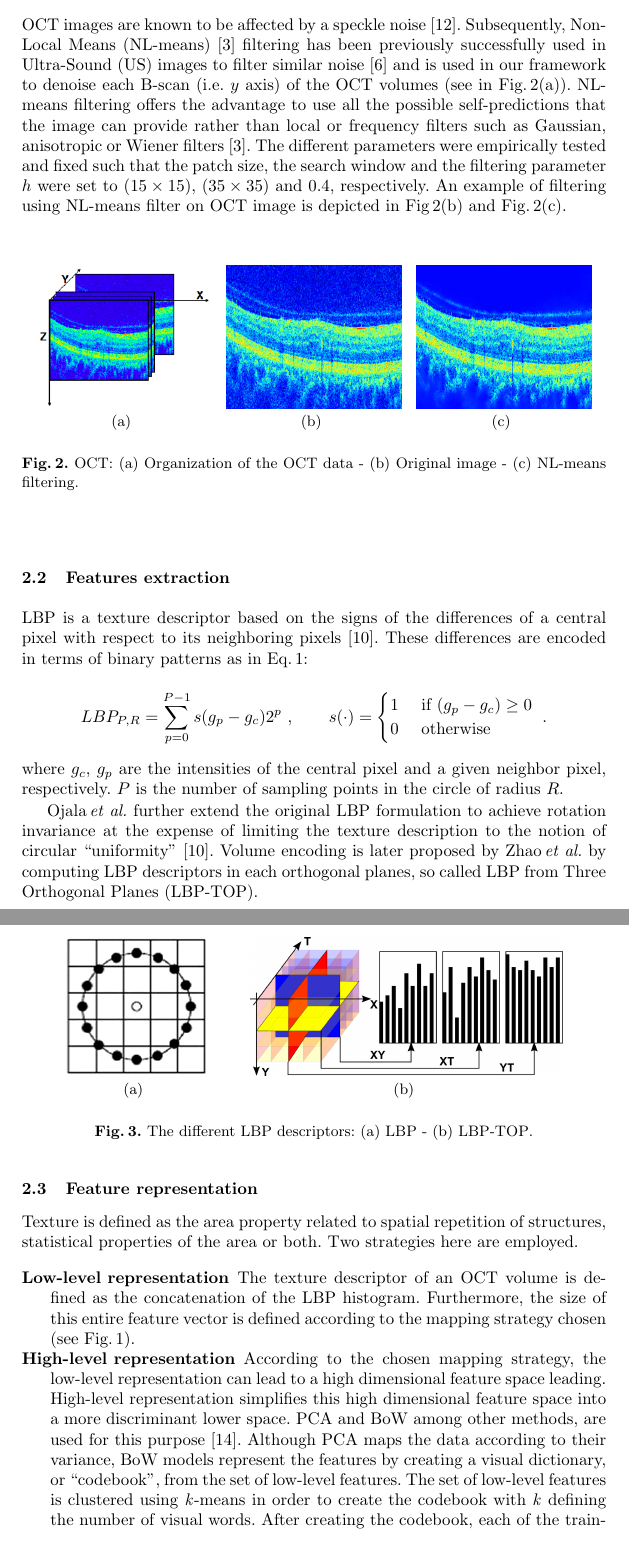
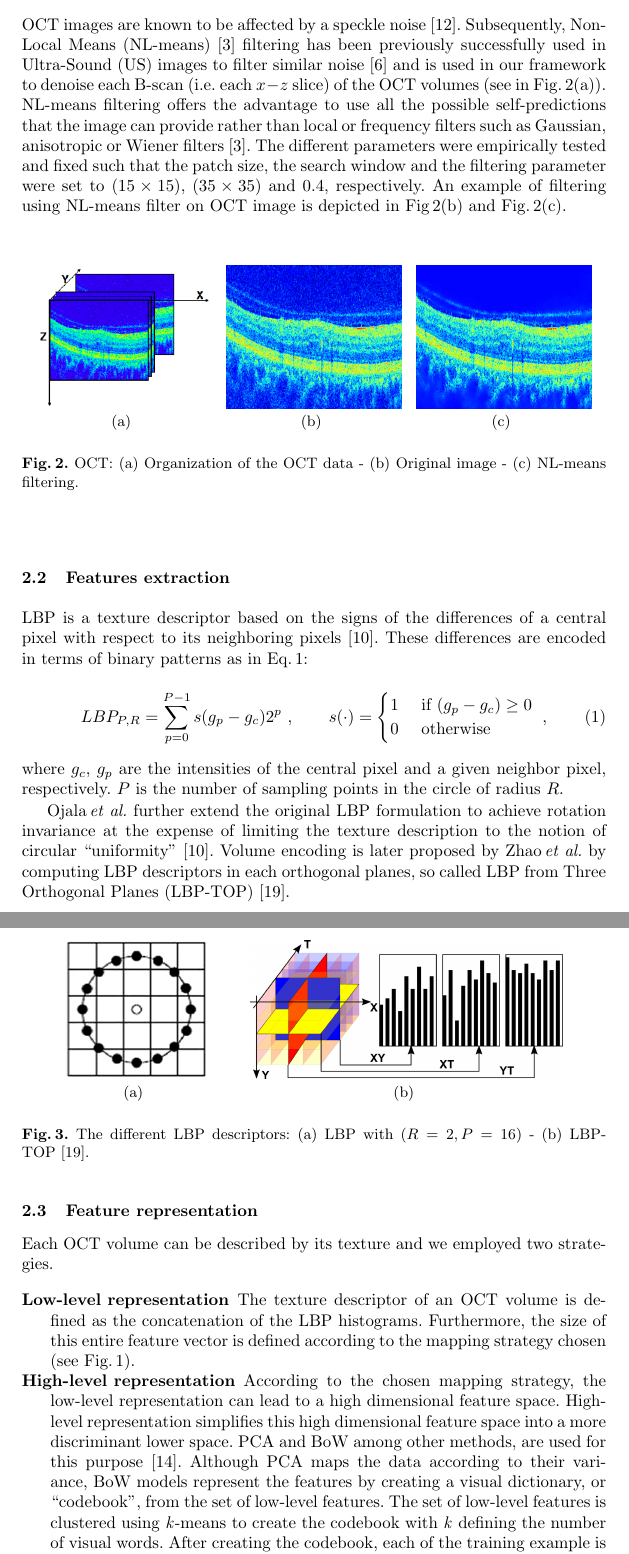
Before and after one commit to I2Cvb/oct-Report, a LaTeX paper (master.tex, which reads content/acronym_definition.tex, content/method/method.tex): two parts of pages 4 and 5 of 9, joined at a grey line, cut so that both start at the same text. Compiled offline with pdfLaTeX.

Commit message:
Desire correction

```diff
--- a/content/acronym_definition.tex
+++ b/content/acronym_definition.tex
@@ -144,7 +144,7 @@ long= Breast Ultra-Sound
 
 \DeclareAcronym{dme}{
   short = DME,
-  long  = Diabetic Macula Edema
+  long  = Diabetic Macular Edema
 }
 
 \DeclareAcronym{oct}{
--- a/content/method/method.tex
+++ b/content/method/method.tex
@@ -45,11 +45,11 @@ A \ac{rf} classifier has been selected to perform the classification of the \ac{
 \subsection{Image pre-processing}\label{subsec:prepro}
 
 \Ac{oct} images are known to be affected by a speckle noise~\cite{schmitt1999speckle}.
-Subsequently, \ac{nlm}~\cite{buades2005non} filtering has been previously successfully used in \ac{us} images to filter similar noise~\cite{Coupe2009} and is used in our framework to denoise each B-scan (i.e. $y$ axis) of the  \ac{oct} volumes (see in Fig.\,\ref{subfig:vol}).
+Subsequently, \ac{nlm}~\cite{buades2005non} filtering has been previously successfully used in \ac{us} images to filter similar noise~\cite{Coupe2009} and is used in our framework to denoise each B-scan (i.e. each $x-z$ slice) of the \ac{oct} volumes (see in Fig.\,\ref{subfig:vol}).
 %The pre-processing stage in the proposed methodology applies an image denoising method to reduce the speckle noise in \ac{oct} images.
 %Since image details and texture of the original image are needed by the following stages in the method, \ac{nlm} algorithm \cite{buades2005non} is used.
 \ac{nlm} filtering offers the advantage to use all the possible self-predictions that the image can provide rather than local or frequency filters such as Gaussian, anisotropic or Wiener filters~\cite{buades2005non}.
-The different parameters were empirically tested and fixed such that the patch size, the search window and the filtering parameter $h$ were set to $(15 \times 15)$, $(35 \times 35)$ and $0.4$, respectively.
+The different parameters were empirically tested and fixed such that the patch size, the search window and the filtering parameter were set to $(15 \times 15)$, $(35 \times 35)$ and $0.4$, respectively.
 An example of filtering using \ac{nlm} filter on \ac{oct} image is depicted in Fig\,\ref{subfig:raw} and Fig.\,\ref{subfig:nlm}.
 
 \begin{figure}
@@ -72,8 +72,8 @@ These differences are encoded in terms of binary patterns as in~Eq.\,\ref{Eq:LBP
 \begin{equation}\label{Eq:LBP}
 LBP_{P,R} = \sum_{p=0}^{P-1}s(g_{p} - g_{c})2^{p} \ , \qquad s(\cdot) = \begin{cases}
     1  & \ \text{if } (g_{p} - g_{c}) \geq 0\\
-    0  & \ \text{otherwise}\nonumber\\
-  \end{cases} \ .
+    0  & \ \text{otherwise}\\
+  \end{cases} \ ,
 \end{equation}
 
 % \begin{align} \label{Eq:LBP}
@@ -93,23 +93,24 @@ Ojala\,\textit{et al.} further extend the original \ac{lbp} formulation to achie
   \subfigure[]{\label{subfig:lbp}\includegraphics[height=0.15\textheight]{lbp.png}} \hfill
   \subfigure[]{\label{subfig:lbptop}\includegraphics[height=0.15\textheight]{LBPTOP_fig.png}}
   \hspace*{\fill}
-  \caption{The different \ac{lbp} descriptors: (a) \ac{lbp} - (b) \ac{lbptop}.}
+  \caption{The different \ac{lbp} descriptors: (a) \ac{lbp} with $(R=2,P=16)$ - (b) \ac{lbptop}~\cite{zhao2012rotation}.}
   \label{fig:lbp}
 \end{figure}
 
 \subsection{Feature representation}\label{subsec:fearep}
 
-Texture is defined as the area property related to spatial repetition of structures, statistical properties of the area or both. Two strategies here are employed.
+Each \ac{oct} volume can be described by its texture and we employed two strategies.
 
 \begin{description}
 
-\item[Low-level representation] The texture descriptor of an \ac{oct} volume is defined as the concatenation of the \ac{lbp} histogram. Furthermore, the size of this entire feature vector is defined according to the mapping strategy chosen (see Fig.\,\ref{fig:ML-scheme}).
+\item[Low-level representation] The texture descriptor of an \ac{oct} volume is defined as the concatenation of the \ac{lbp} histograms.
+Furthermore, the size of this entire feature vector is defined according to the mapping strategy chosen (see Fig.\,\ref{fig:ML-scheme}).
 
-\item[High-level representation] According to the chosen mapping strategy, the low-level representation can lead to a high dimensional feature space leading.
+\item[High-level representation] According to the chosen mapping strategy, the low-level representation can lead to a high dimensional feature space.
 High-level representation simplifies this high dimensional feature space into a more discriminant lower space.
 \Ac{pca} and \ac{bow} among other methods, are used for this purpose~\cite{Sivic2003}.
 Although \ac{pca} maps the data according to their variance, \ac{bow} models represent the features by creating a visual dictionary, or ``codebook'', from the set of low-level features.
-The set of low-level features is clustered using \textit{k}-means in order to create the codebook with \textit{k} defining the number of visual words.
+The set of low-level features is clustered using \textit{k}-means to create the codebook with \textit{k} defining the number of visual words.
 After creating the codebook, each of the training example is represented as a histogram of size \textit{k} obtained by calculating the frequency of occurrences of each of the \textit{k} words in the features extracted from the training example.
 
 
```
Also changed, not shown: master.tex (+1 -1 lines), master.pdf, content/method/method.tex (2 more changed lines).
